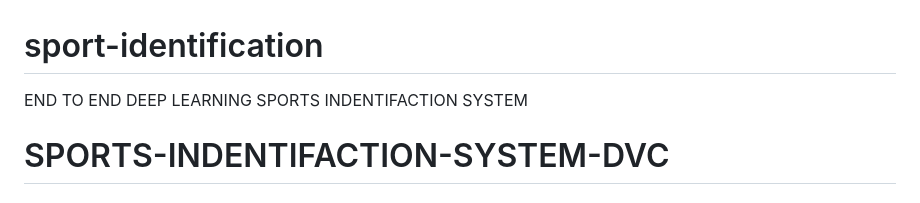
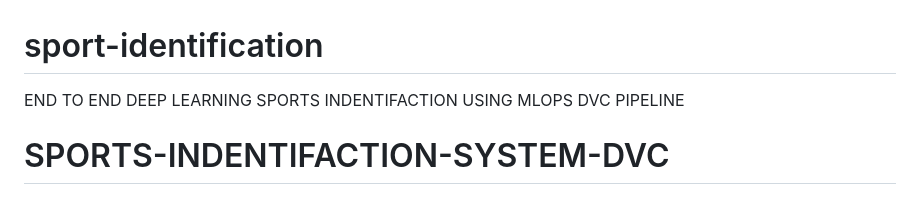
Before and after one commit to Ro-han12/fashion_recommender, a Markdown page: README.md, the part around the change. Rendered like a GitHub page.

```diff
--- a/README.md
+++ b/README.md
@@ -1,5 +1,5 @@
 # sport-identification
-END TO END DEEP LEARNING SPORTS INDENTIFACTION SYSTEM
+END TO END DEEP LEARNING SPORTS INDENTIFACTION USING MLOPS DVC PIPELINE
 
 # SPORTS-INDENTIFACTION-SYSTEM-DVC
 
```
